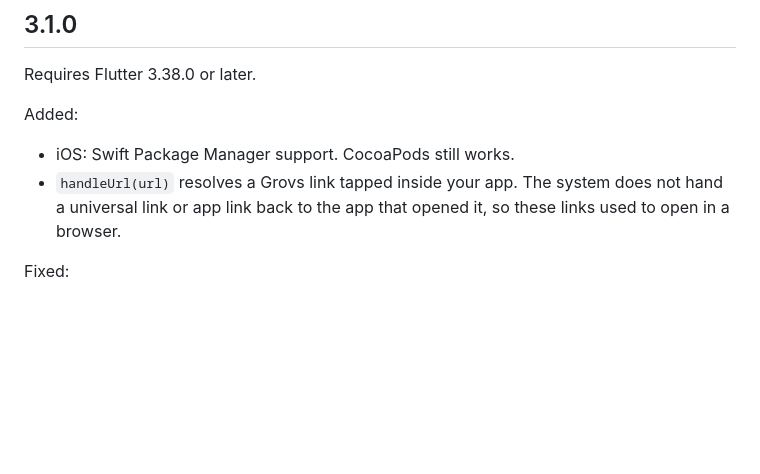
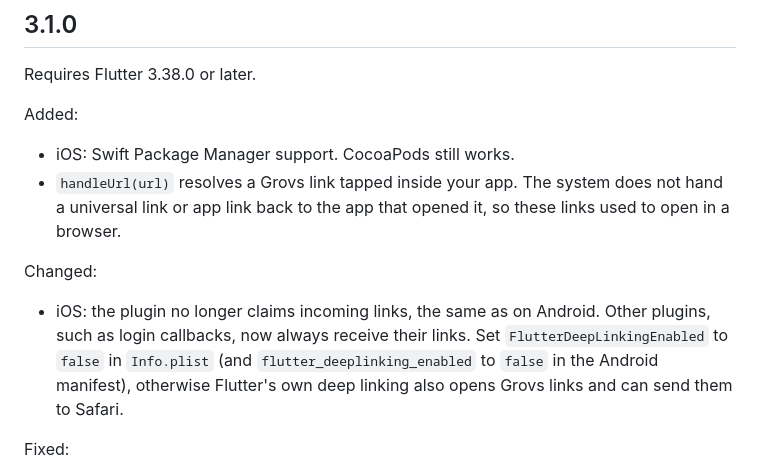
Before and after one commit to grovs-io/grovs-flutter, a Markdown page: CHANGELOG.md, the part around the change. Rendered like a GitHub page; blank space fills up the shorter version.

```diff
--- a/CHANGELOG.md
+++ b/CHANGELOG.md
@@ -6,6 +6,10 @@ Added:
 
 * iOS: Swift Package Manager support. CocoaPods still works.
 * `handleUrl(url)` resolves a Grovs link tapped inside your app. The system does not hand a universal link or app link back to the app that opened it, so these links used to open in a browser.
+
+Changed:
+
+* iOS: the plugin no longer claims incoming links, the same as on Android. Other plugins, such as login callbacks, now always receive their links. Set `FlutterDeepLinkingEnabled` to `false` in `Info.plist` (and `flutter_deeplinking_enabled` to `false` in the Android manifest), otherwise Flutter's own deep linking also opens Grovs links and can send them to Safari.
 
 Fixed:
 
```
Also changed, not shown: README.md (+18 -1 lines).
